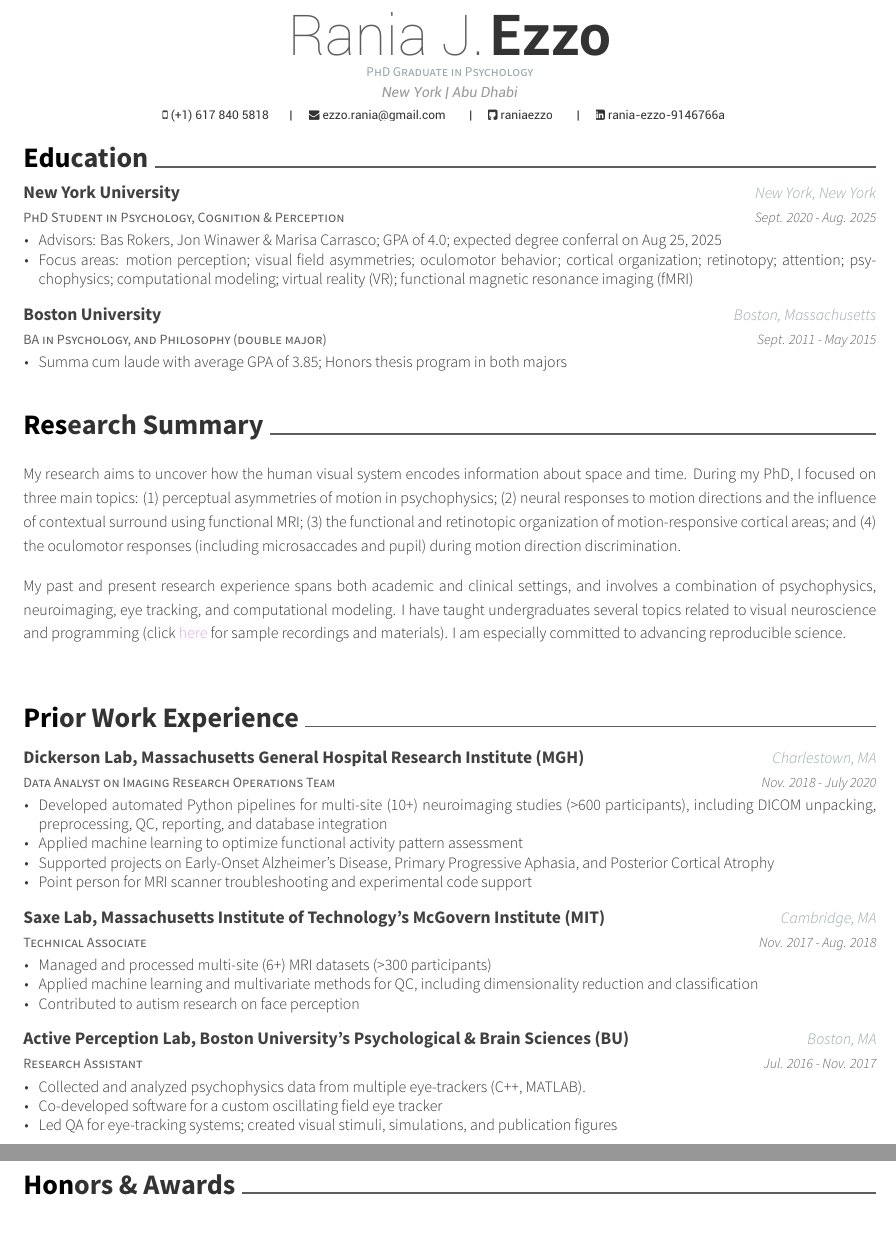
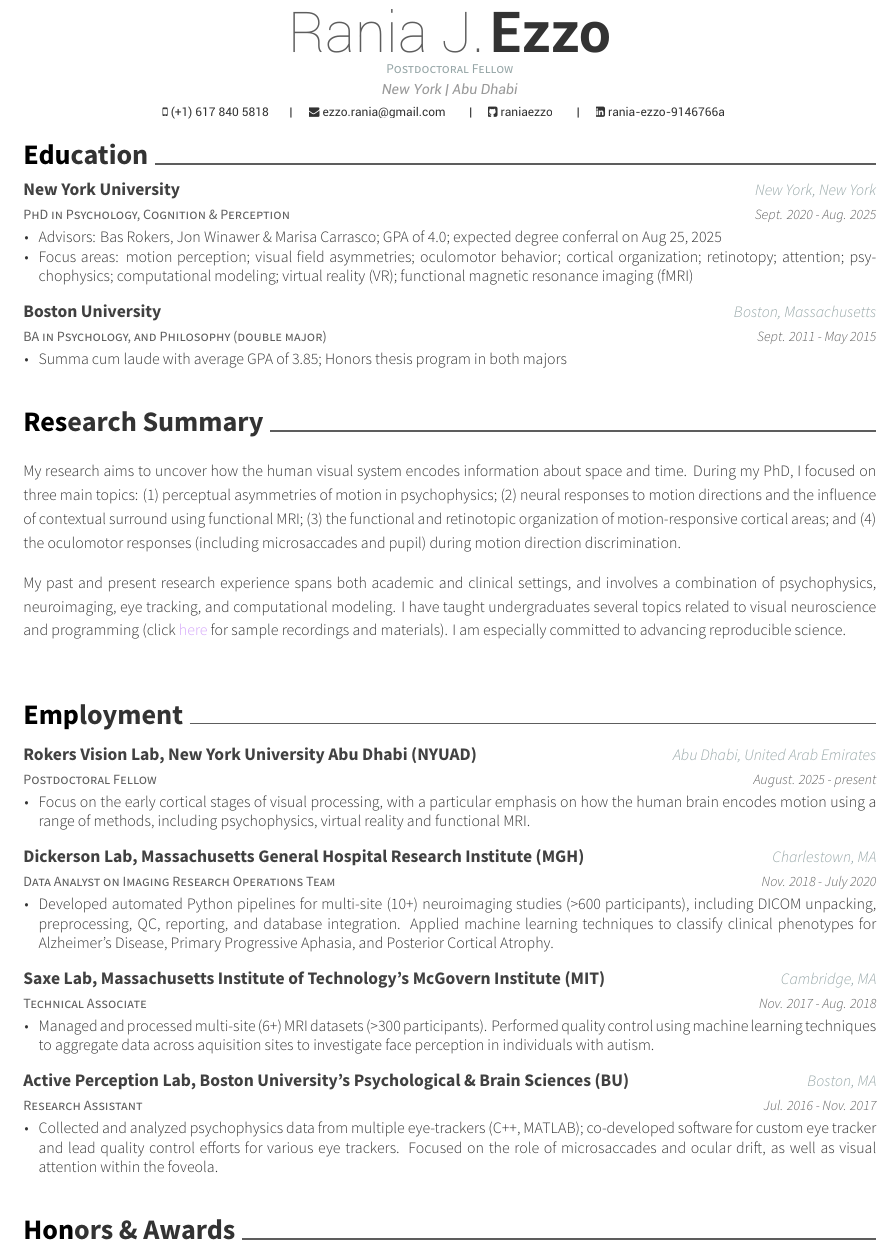
Before and after one commit to raniaezzo/CV, a LaTeX CV (Rania_Ezzo_CV.tex, which reads resume/education.tex, resume/pastexperience.tex): two parts of pages 1 and 2 of 4 before the commit and part of page 1 of 4 after it, the two joined at a grey line, cut so that both start at the same text, the shorter picture padded with empty space. Compiled offline with XeLaTeX.

Commit message:
updated position postdoc

```diff
--- a/Rania_Ezzo_CV.tex
+++ b/Rania_Ezzo_CV.tex
@@ -64,7 +64,7 @@
 \github{raniaezzo}
 \linkedin{rania-ezzo-9146766a}
 %%% Optionals
-\position{PhD Graduate in Psychology}
+\position{Postdoctoral Fellow}
 %{write here{\enskip\cdotp\enskip}Cognition \& Perception}
 %\quote{``... knowledge, in its most common meaning, denotes a mental state that bears a specific relationship to some feature of the world."}
 
@@ -86,7 +86,7 @@
 \import{\sectiondir}{education.tex}
 \import{\sectiondir}{currentexperience.tex}
 \import{\sectiondir}{pastexperience.tex}
-\newpage
+%\newpage
 \import{\sectiondir}{honors.tex}
 \import{\sectiondir}{leadership.tex}
 \import{\sectiondir}{technical.tex}
--- a/resume/education.tex
+++ b/resume/education.tex
@@ -1,7 +1,7 @@
 \cvsection{Education}
 \begin{cventries}
   \cventry
-    {PhD Student in Psychology, Cognition \& Perception}
+    {PhD in Psychology, Cognition \& Perception}
     {New York University}
     {New York, New York}
     {Sept. 2020 - Aug. 2025}
--- a/resume/pastexperience.tex
+++ b/resume/pastexperience.tex
@@ -1,5 +1,15 @@
-\cvsection{Prior Work Experience}
+\cvsection{Employment}
 \begin{cventries}
+  \cventry
+    {Postdoctoral Fellow}
+    {Rokers Vision Lab, New York University Abu Dhabi (NYUAD)}
+    {Abu Dhabi, United Arab Emirates}
+    {August. 2025 - present}
+    {
+      \begin{cvitems}
+        \item {Focus on the early cortical stages of visual processing, with a particular emphasis on how the human brain encodes motion using a range of methods, including psychophysics, virtual reality and functional MRI.}
+      \end{cvitems}
+    }
   \cventry
     {Data Analyst on Imaging Research Operations Team}
     {Dickerson Lab, Massachusetts General Hospital Research Institute (MGH)}
@@ -7,10 +17,7 @@
     {Nov. 2018 - July 2020}
     {
       \begin{cvitems}
-        \item {Developed automated Python pipelines for multi-site (10+) neuroimaging studies (>600 participants), including DICOM unpacking, preprocessing, QC, reporting, and database integration}
-        \item{Applied machine learning to optimize functional activity pattern assessment}
-       \item{Supported projects on Early-Onset Alzheimer’s Disease, Primary Progressive Aphasia, and Posterior Cortical Atrophy}
-        \item {Point person for MRI scanner troubleshooting and experimental code support}
+        \item {Developed automated Python pipelines for multi-site (10+) neuroimaging studies (>600 participants), including DICOM unpacking, preprocessing, QC, reporting, and database integration. Applied machine learning techniques to classify clinical phenotypes for Alzheimer's Disease, Primary Progressive Aphasia, and Posterior Cortical Atrophy.}
       \end{cvitems}
     }
   \cventry
@@ -20,9 +27,7 @@
     {Nov. 2017 - Aug. 2018}
     {
       \begin{cvitems}
-        \item {Managed and processed multi-site (6+) MRI datasets (>300 participants)}
-        \item {Applied machine learning and multivariate methods for QC, including dimensionality reduction and classification}
-        \item{Contributed to autism research on face perception}
+        \item {Managed and processed multi-site (6+) MRI datasets (>300 participants). Performed quality control using machine learning techniques to aggregate data across aquisition sites to investigate face perception in individuals with autism.}
       \end{cvitems}
     }
   \cventry
@@ -32,9 +37,7 @@
     {Jul. 2016 - Nov. 2017}
     {
       \begin{cvitems}
-	\item {Collected and analyzed psychophysics data from multiple eye-trackers (C++, MATLAB).}
-        \item {Co-developed software for a custom oscillating field eye tracker}
-        \item {Led QA for eye-tracking systems; created visual stimuli, simulations, and publication figures}
+	\item {Collected and analyzed psychophysics data from multiple eye-trackers (C++, MATLAB); co-developed software for custom eye tracker and lead quality control efforts for various eye trackers. Focused on the role of microsaccades and ocular drift, as well as visual attention within the foveola.}
       \end{cvitems}
     }
 \end{cventries}
```
Also changed, not shown: 3 other files.
